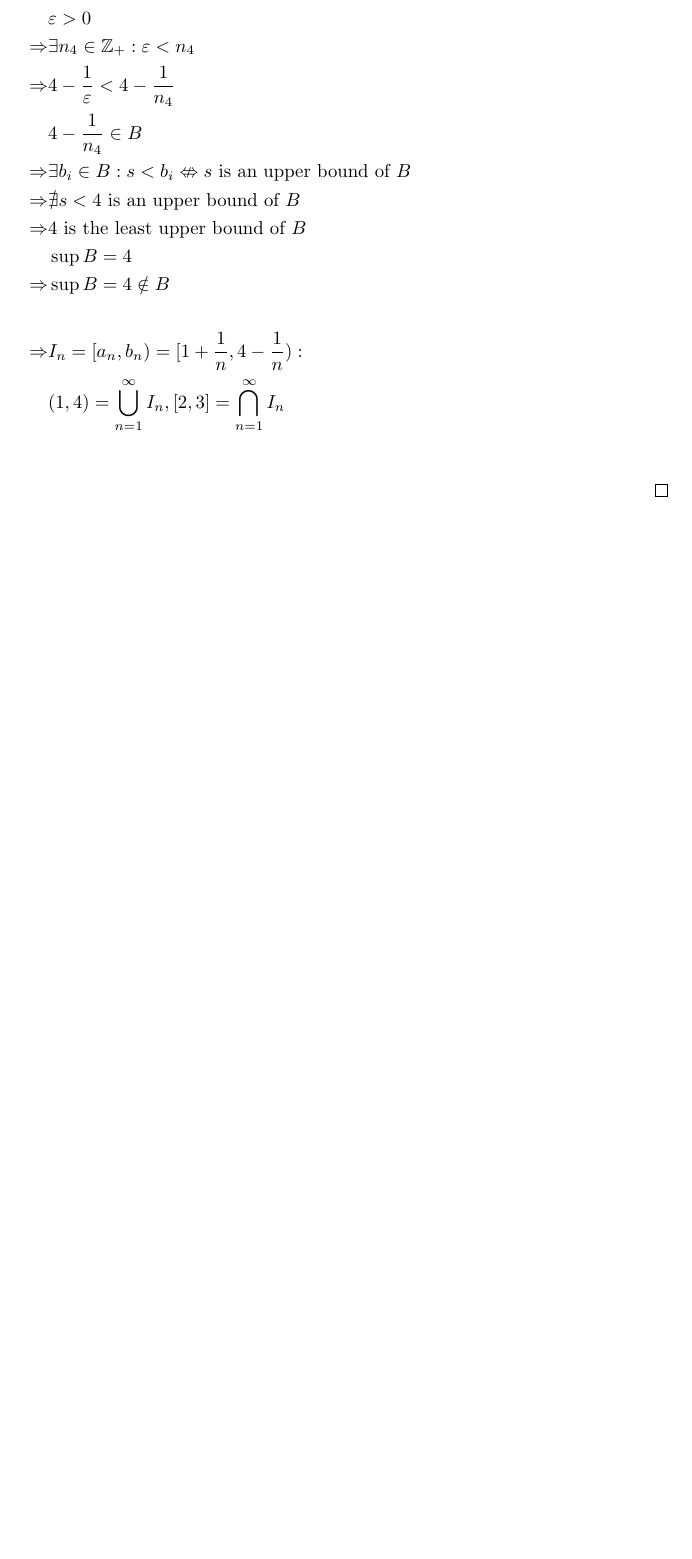
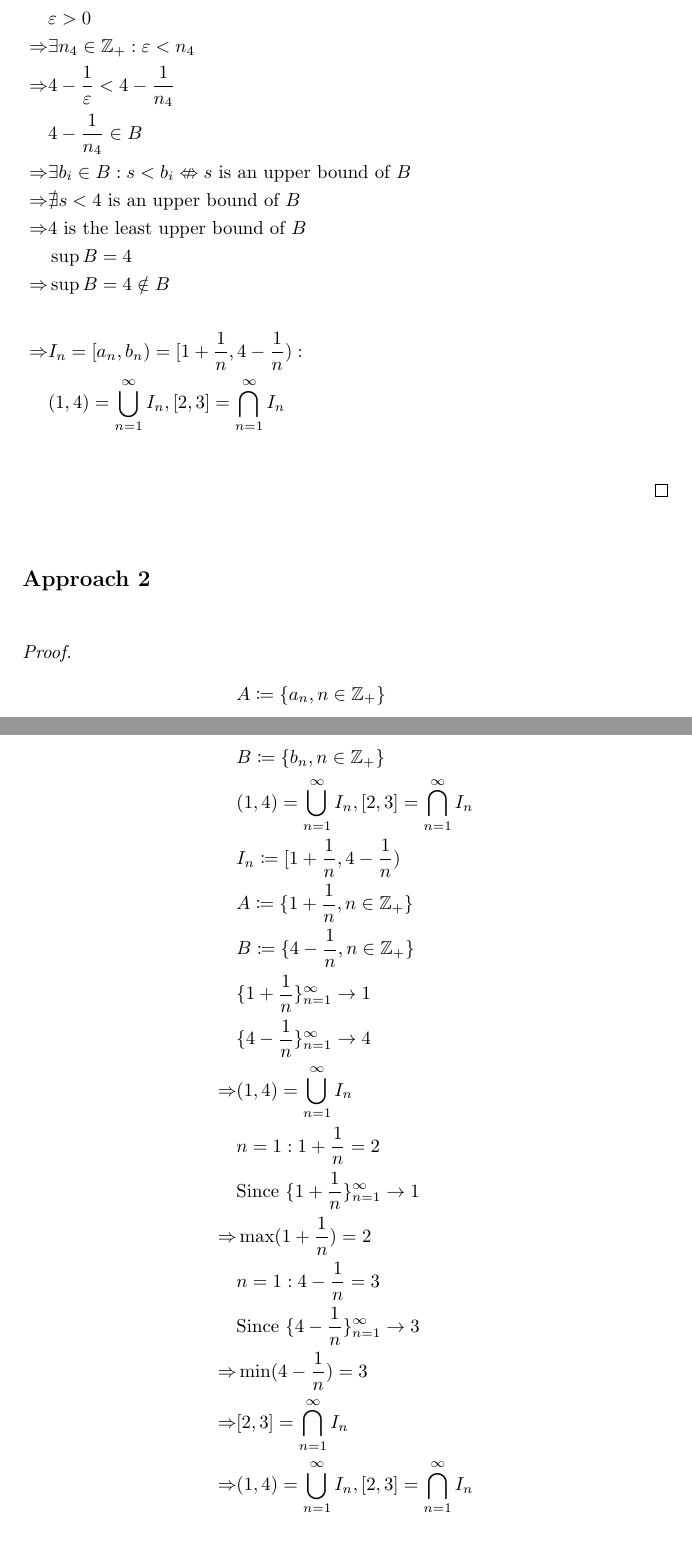
Before and after one commit to YetStillAGod/MATH265, a LaTeX problem sheet (HW_1003/homework.tex): part of page 7 of 7 before the commit and two parts of pages 7 and 8 of 8 after it, the two joined at a grey line, cut so that both start at the same text, the shorter picture padded with empty space. Compiled offline with pdfLaTeX.

Commit message:
modified

```diff
--- a/HW_1003/homework.tex
+++ b/HW_1003/homework.tex
@@ -214,4 +222,32 @@
         &(1,4)=\bigcup_{n=1}^{\infty}I_n,[2,3]=\bigcap_{n=1}^{\infty}I_n\\
     \end{align*}
 \end{proof}
+
+~
+
+\subsection*{Approach 2}
+
+~
+
+\begin{proof}
+    \begin{align*}
+        &A\coloneqq\{a_n,n\in\mathbb{Z} _+\}\\
+        &B\coloneqq\{b_n,n\in\mathbb{Z} _+\}\\
+        &(1,4)=\bigcup_{n=1}^{\infty}I_n,[2,3]=\bigcap_{n=1}^{\infty}I_n\\
+        &I_n\coloneqq[1+\frac{1}{n},4-\frac{1}{n})\\
+        &A\coloneqq\{1+\frac{1}{n},n\in\mathbb{Z} _+\}\\
+        &B\coloneqq\{4-\frac{1}{n},n\in\mathbb{Z} _+\}\\
+        &\{1+\frac{1}{n}\}^\infty_{n=1}\rightarrow1\\
+        &\{4-\frac{1}{n}\}^\infty_{n=1}\rightarrow4\\
+        \Rightarrow&(1,4)=\bigcup_{n=1}^{\infty}I_n\\
+        &n=1:1+\frac{1}{n}=2\\
+        &\text{Since }\{1+\frac{1}{n}\}^\infty_{n=1}\rightarrow1\\
+        \Rightarrow&\max (1+\frac{1}{n})=2\\
+        &n=1:4-\frac{1}{n}=3\\
+        &\text{Since }\{4-\frac{1}{n}\}^\infty_{n=1}\rightarrow3\\
+        \Rightarrow&\min (4-\frac{1}{n})=3\\
+        \Rightarrow&[2,3]=\bigcap_{n=1}^{\infty}I_n\\
+        \Rightarrow&(1,4)=\bigcup_{n=1}^{\infty}I_n,[2,3]=\bigcap_{n=1}^{\infty}I_n\\
+    \end{align*}
+\end{proof}
 \end{document}
```
Also changed, not shown: HW_1003/homework.pdf, HW_1003/homework.tex (12 more changed lines).
